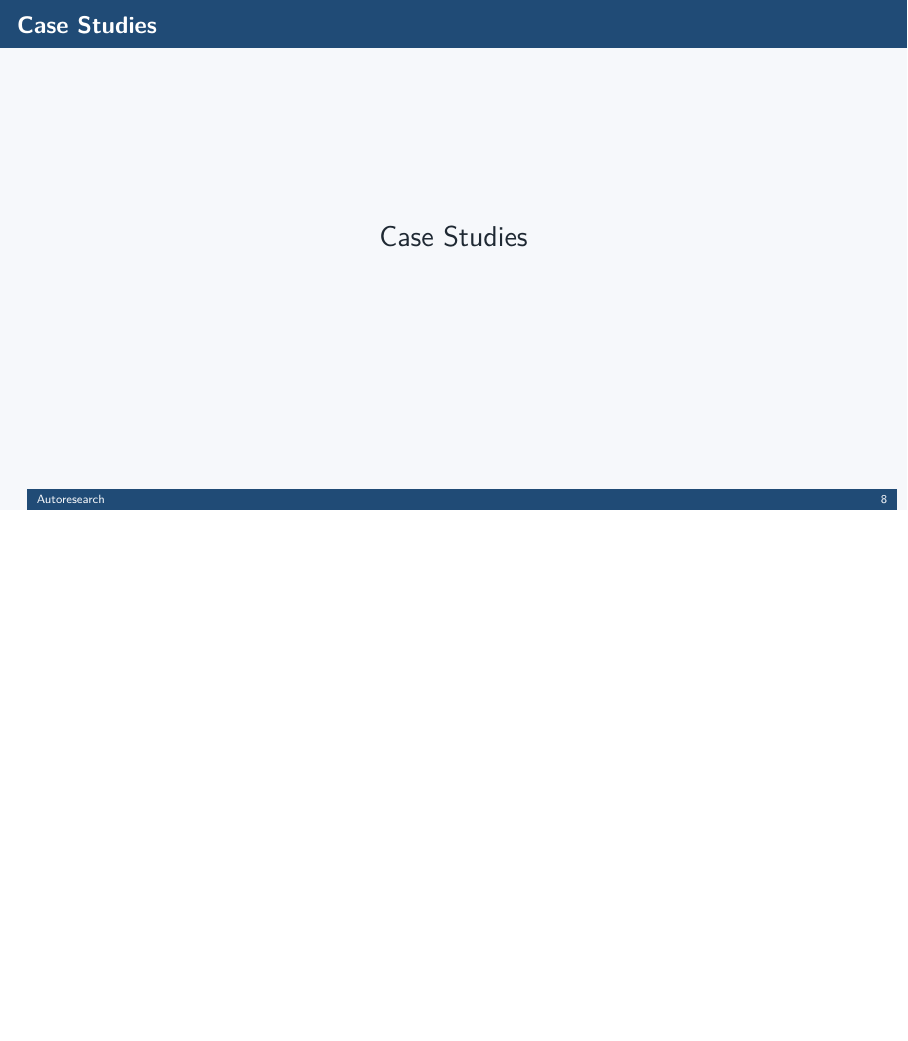
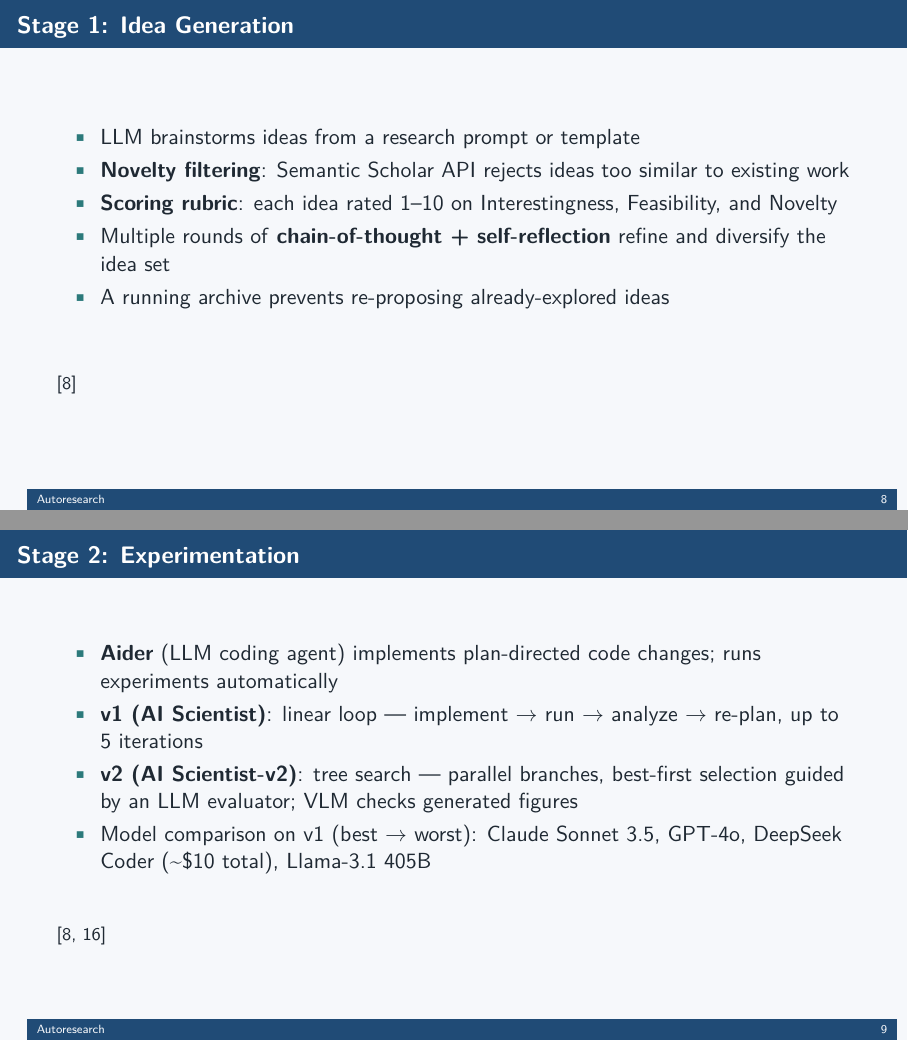
Before and after one commit to ian-turner/autoresearch-slides, LaTeX slides (main.tex): page 8 of 13 before the commit and pages 8 and 9 of 16 after it, the two joined at a grey line, the shorter picture padded with empty space. Compiled offline with pdfLaTeX.

Commit message:
Add Research Pipeline content slides with tool references
Three new slides covering idea generation (Semantic Scholar API, CoT
self-reflection, scoring rubric), experimentation (Aider, v1 linear
loop vs. v2 tree search, model comparison), and paper writing & review
(automated GPT-4o reviewer, accuracy/cost benchmarks, ICLR milestone).

Co-Authored-By: Claude Sonnet 4.6 <noreply@anthropic.com>

```diff
--- a/main.tex
+++ b/main.tex
@@ -167,3 +167,25 @@
   \footnotesize\textit{Literature review is the most consistently failing stage across current systems.} \citep{schmidgall2025agenticscience}
 \end{frame}
 
+\begin{frame}{Stage 1: Idea Generation}
+  \begin{itemize}
+    \item LLM brainstorms ideas from a research prompt or template
+    \item \textbf{Novelty filtering}: Semantic Scholar API rejects ideas too similar to existing work
+    \item \textbf{Scoring rubric}: each idea rated 1--10 on Interestingness, Feasibility, and Novelty
+    \item Multiple rounds of \textbf{chain-of-thought + self-reflection} refine and diversify the idea set
+    \item A running archive prevents re-proposing already-explored ideas
+  \end{itemize}
+  \vfill
+  \footnotesize\citep{lu2024aiscientist}
+\end{frame}
+
+\begin{frame}{Stage 2: Experimentation}
+  \begin{itemize}
+    \item \textbf{Aider} (LLM coding agent) implements plan-directed code changes; runs experiments automatically
+    \item \textbf{v1 (AI Scientist)}: linear loop --- implement $\to$ run $\to$ analyze $\to$ re-plan, up to 5 iterations
+    \item \textbf{v2 (AI Scientist-v2)}: tree search --- parallel branches, best-first selection guided by an LLM evaluator; VLM checks generated figures
+    \item Model comparison on v1 (best $\to$ worst): Claude Sonnet 3.5, GPT-4o, DeepSeek Coder (\textasciitilde\$10 total), Llama-3.1 405B
+  \end{itemize}
+  \vfill
+  \footnotesize\citep{lu2024aiscientist, yamada2025aiscientistv2}
+\end{frame}
```
Also changed, not shown: main.tex (12 more changed lines).
